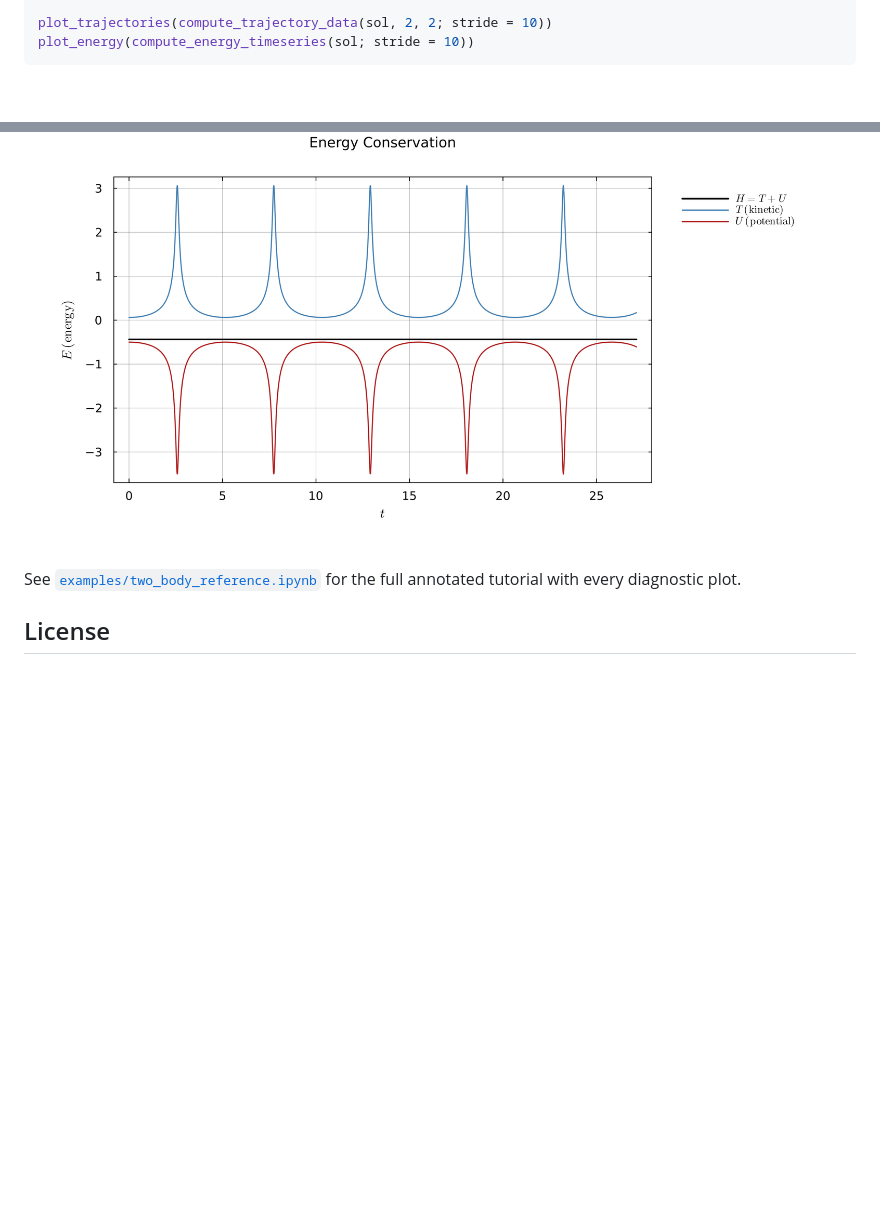
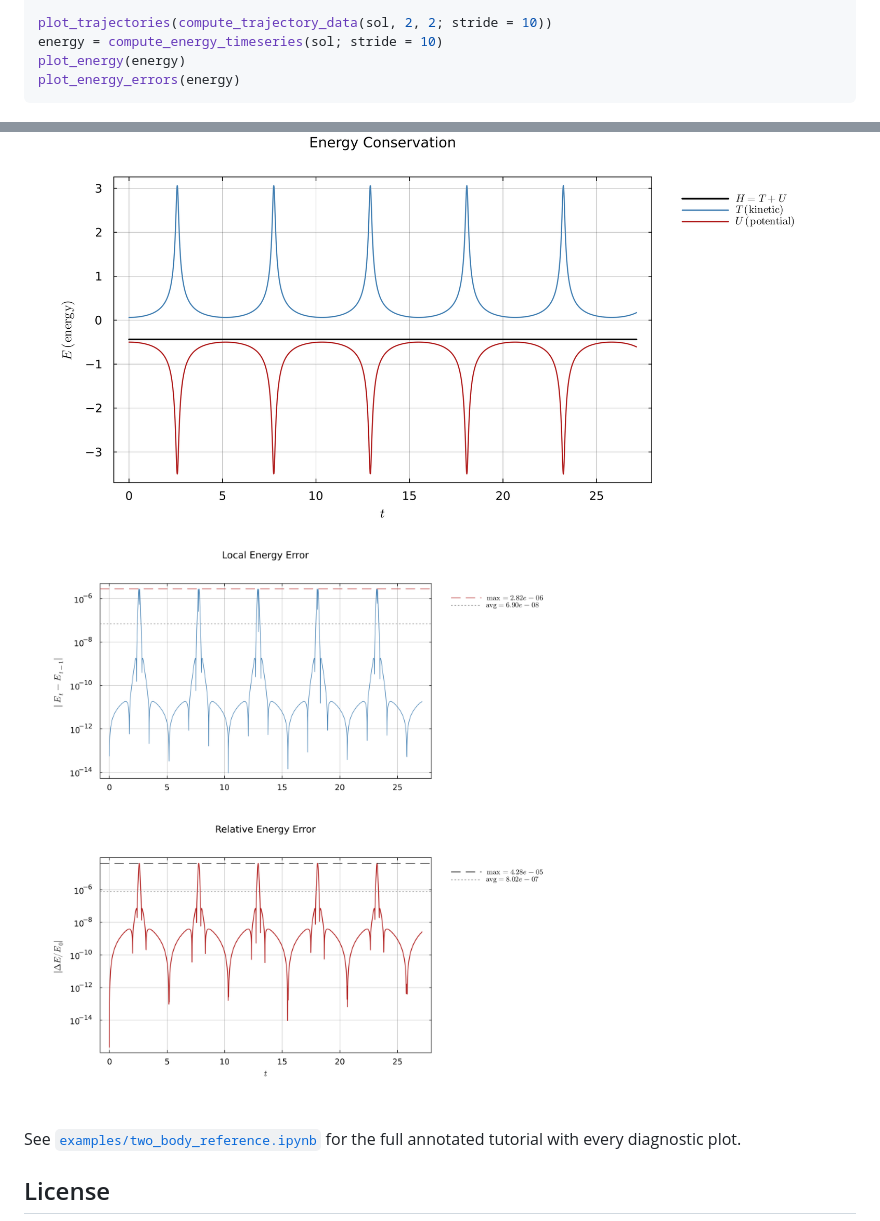
Before and after one commit to WeberElectrodynamics/WeberElectrodynamics.jl, a Markdown page: README.md, 2 parts joined by grey strips. GitHub-like rendering; pictures changed too: examples/figures/two_body_energy_errors.png (added); blank space fills up the shorter version.

Commit message:
fix: render energy-error y-axis labels and add error plot to README
Switch plot_energy_errors y-axis labels from \left\lvert...\right\rvert
to plain |...| bars, which GR/LaTeXStrings renders reliably.

Notebook now saves the three README figures (trajectories, energy,
energy errors) to examples/figures/ on every run, and the README
quickstart shows all three.

Co-Authored-By: Claude Opus 4.6 <noreply@anthropic.com>

````diff
--- a/README.md
+++ b/README.md
@@ -55,11 +55,14 @@ prob = WeberProblem(system, (0.0, 27.14),
 sol = solve(prob)
 
 plot_trajectories(compute_trajectory_data(sol, 2, 2; stride = 10))
-plot_energy(compute_energy_timeseries(sol; stride = 10))
+energy = compute_energy_timeseries(sol; stride = 10)
+plot_energy(energy)
+plot_energy_errors(energy)
 ```
 
 ![Two-body trajectories](examples/figures/two_body_trajectories.png)
 ![Energy conservation](examples/figures/two_body_energy.png)
+![Energy error diagnostics](examples/figures/two_body_energy_errors.png)
 
 See [`examples/two_body_reference.ipynb`](examples/two_body_reference.ipynb)
 for the full annotated tutorial with every diagnostic plot.
````
Also changed, not shown: 2 other files.
